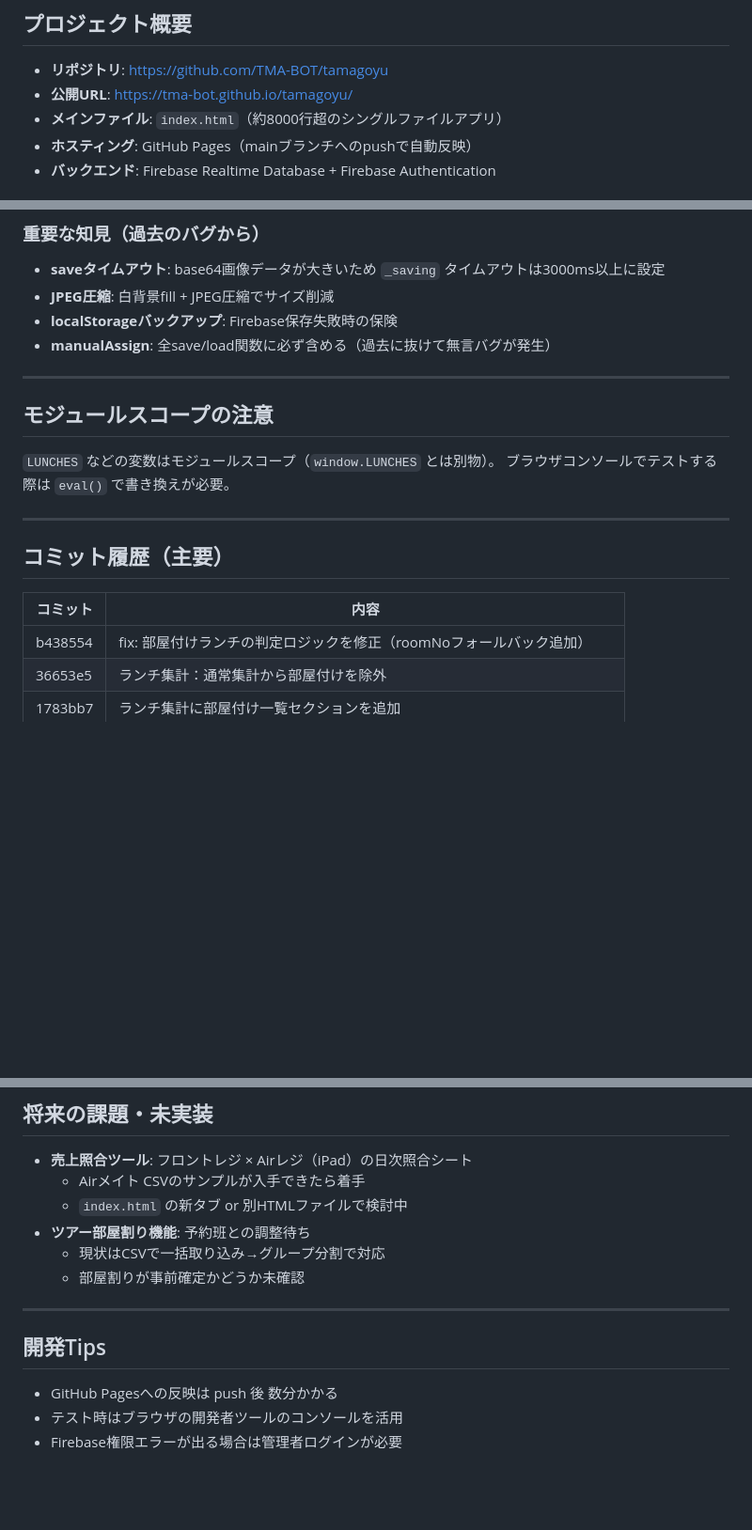
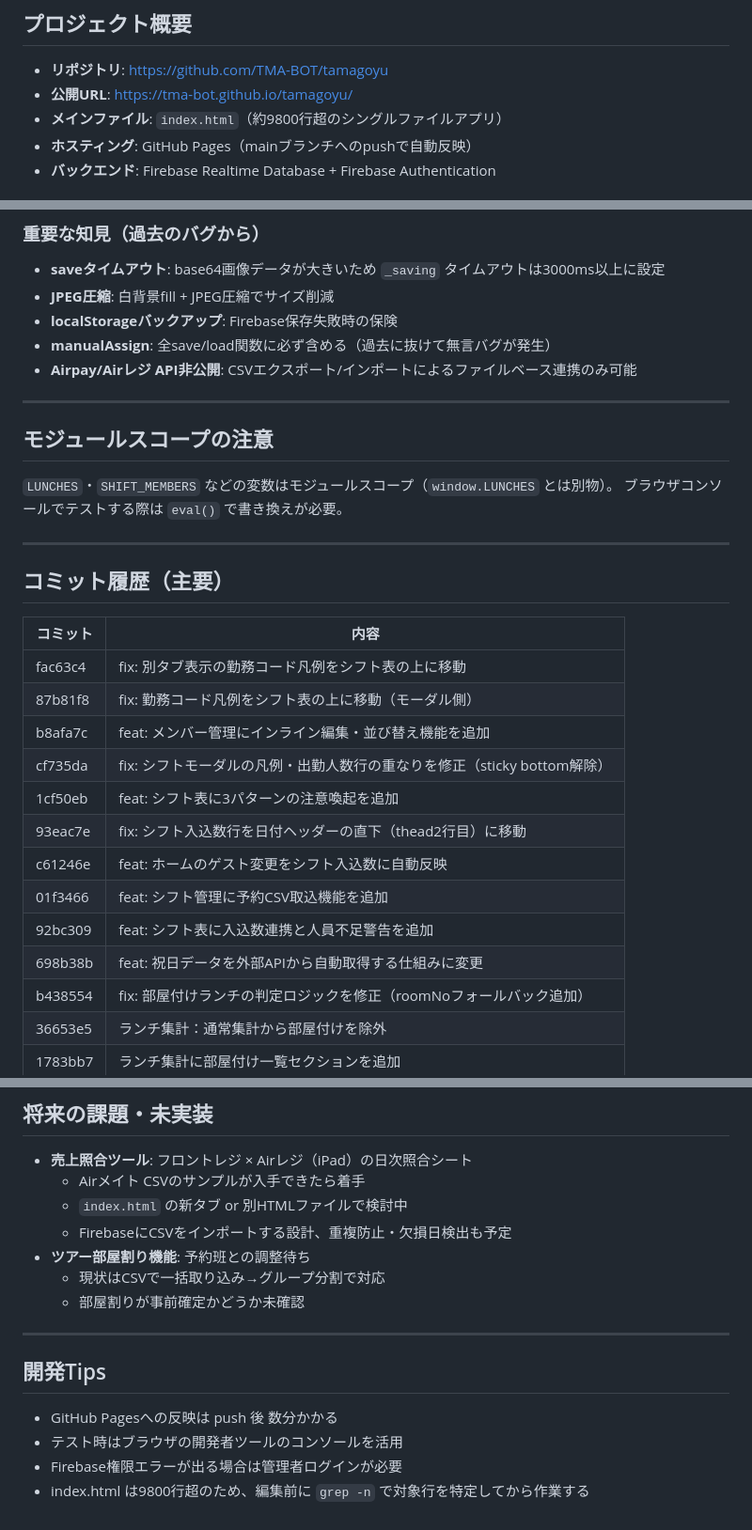
Before and after one commit to TMA-BOT/tamagoyu, a Markdown page: CLAUDE.md, 3 parts joined by grey strips. Shown at 94% size. GitHub-like rendering; blank space fills up the shorter version.

```diff
--- a/CLAUDE.md
+++ b/CLAUDE.md
@@ -9,7 +9,7 @@
 
 - **リポジトリ**: https://github.com/TMA-BOT/tamagoyu
 - **公開URL**: https://tma-bot.github.io/tamagoyu/
-- **メインファイル**: `index.html`（約8000行超のシングルファイルアプリ）
+- **メインファイル**: `index.html`（約9800行超のシングルファイルアプリ）
 - **ホスティング**: GitHub Pages（mainブランチへのpushで自動反映）
 - **バックエンド**: Firebase Realtime Database + Firebase Authentication
 
@@ -87,12 +125,13 @@ const fs = lu.frontStatus || (lu.roomNo ? 'room' : (lu.frontPaid!==false ? 'paid
 - **JPEG圧縮**: 白背景fill + JPEG圧縮でサイズ削減
 - **localStorageバックアップ**: Firebase保存失敗時の保険
 - **manualAssign**: 全save/load関数に必ず含める（過去に抜けて無言バグが発生）
+- **Airpay/Airレジ API非公開**: CSVエクスポート/インポートによるファイルベース連携のみ可能
 
 ---
 
 ## モジュールスコープの注意
 
-`LUNCHES` などの変数はモジュールスコープ（`window.LUNCHES` とは別物）。
+`LUNCHES`・`SHIFT_MEMBERS` などの変数はモジュールスコープ（`window.LUNCHES` とは別物）。
 ブラウザコンソールでテストする際は `eval()` で書き換えが必要。
 
 ---
@@ -101,6 +140,16 @@ const fs = lu.frontStatus || (lu.roomNo ? 'room' : (lu.frontPaid!==false ? 'paid
 
 | コミット | 内容 |
 |---------|------|
+| fac63c4 | fix: 別タブ表示の勤務コード凡例をシフト表の上に移動 |
+| 87b81f8 | fix: 勤務コード凡例をシフト表の上に移動（モーダル側） |
+| b8afa7c | feat: メンバー管理にインライン編集・並び替え機能を追加 |
+| cf735da | fix: シフトモーダルの凡例・出勤人数行の重なりを修正（sticky bottom解除） |
+| 1cf50eb | feat: シフト表に3パターンの注意喚起を追加 |
+| 93eac7e | fix: シフト入込数行を日付ヘッダーの直下（thead2行目）に移動 |
+| c61246e | feat: ホームのゲスト変更をシフト入込数に自動反映 |
+| 01f3466 | feat: シフト管理に予約CSV取込機能を追加 |
+| 92bc309 | feat: シフト表に入込数連携と人員不足警告を追加 |
+| 698b38b | feat: 祝日データを外部APIから自動取得する仕組みに変更 |
 | b438554 | fix: 部屋付けランチの判定ロジックを修正（roomNoフォールバック追加） |
 | 36653e5 | ランチ集計：通常集計から部屋付けを除外 |
 | 1783bb7 | ランチ集計に部屋付け一覧セクションを追加 |
@@ -114,6 +163,7 @@ const fs = lu.frontStatus || (lu.roomNo ? 'room' : (lu.frontPaid!==false ? 'paid
 - **売上照合ツール**: フロントレジ × Airレジ（iPad）の日次照合シート
   - Airメイト CSVのサンプルが入手できたら着手
   - `index.html` の新タブ or 別HTMLファイルで検討中
+  - FirebaseにCSVをインポートする設計、重複防止・欠損日検出も予定
 - **ツアー部屋割り機能**: 予約班との調整待ち
   - 現状はCSVで一括取り込み→グループ分割で対応
   - 部屋割りが事前確定かどうか未確認
@@ -125,3 +175,4 @@ const fs = lu.frontStatus || (lu.roomNo ? 'room' : (lu.frontPaid!==false ? 'paid
 - GitHub Pagesへの反映は push 後 数分かかる
 - テスト時はブラウザの開発者ツールのコンソールを活用
 - Firebase権限エラーが出る場合は管理者ログインが必要
+- index.html は9800行超のため、編集前に `grep -n` で対象行を特定してから作業する
```
Also changed, not shown: other parts of CLAUDE.md (+38 -0 lines).
